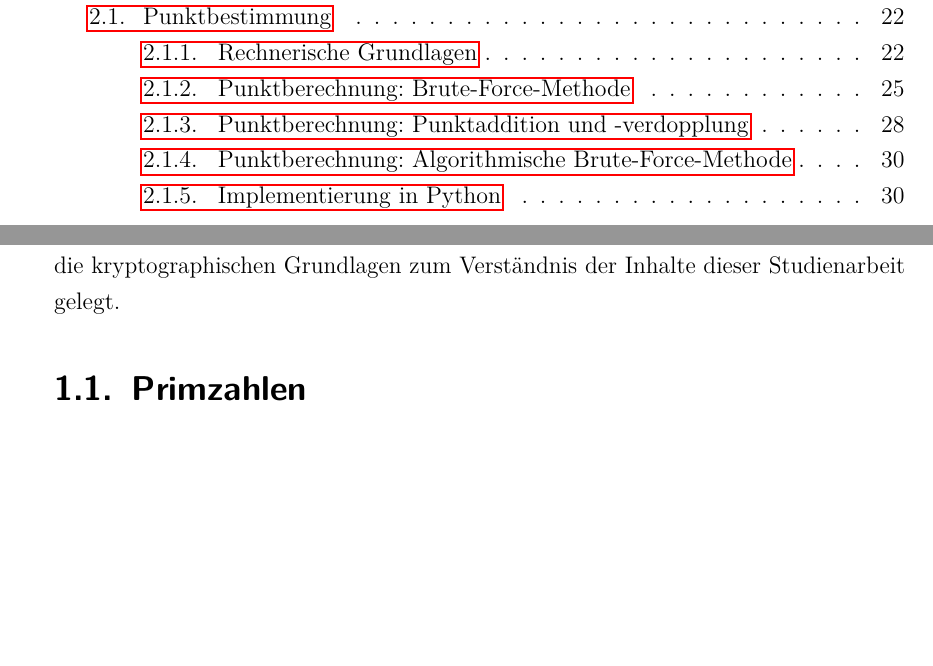
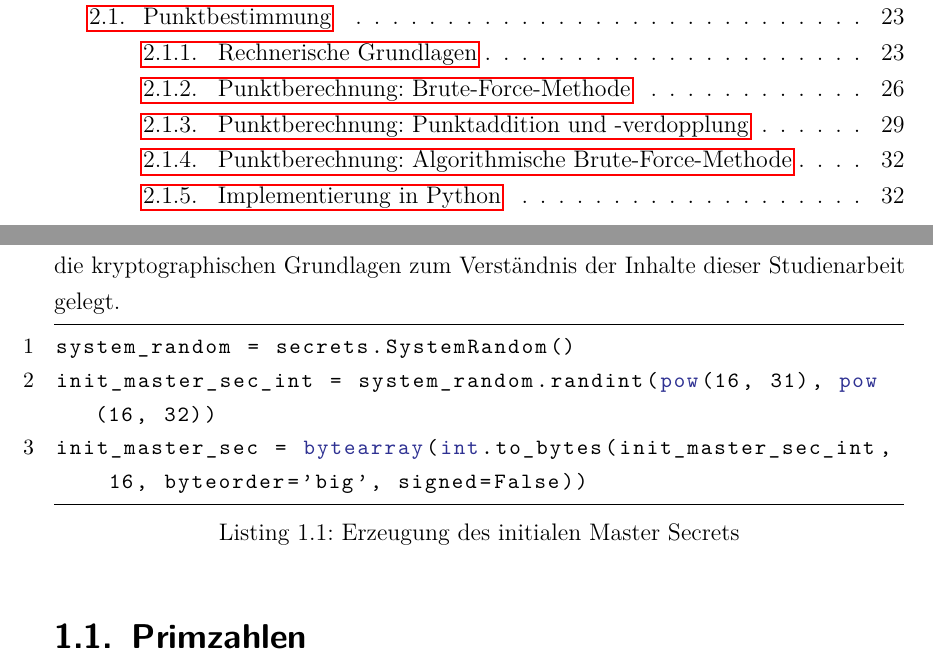
Before and after one commit to LucForster/Studienarbeit_Elliptische_Kurven, a LaTeX document (Studienarbeit Elliptische Kurven LaTeX/T3_3101.tex, which reads Studienarbeit Elliptische Kurven LaTeX/1. Grundlagen.tex): two parts of pages 6 and 9 of 39 before the commit and two parts of pages 6 and 9 of 41 after it, joined at a grey line, cut so that both start at the same text, the shorter picture padded with empty space. Compiled offline with pdfLaTeX.

Commit message:
fixed listings

```diff
--- a/Studienarbeit Elliptische Kurven LaTeX/1. Grundlagen.tex
+++ b/Studienarbeit Elliptische Kurven LaTeX/1. Grundlagen.tex
@@ -2,6 +2,11 @@
 \chapter{Grundlagen}
 Diese Studienarbeit befasst sich mit dem komplexen Thema der Elliptischen Kurven in der Kryptographie. Die Kryptographie ist ein mathematisches Thema, bei welchem es zu Anfang der Legung einer Grundlage für das Verständnis der Inhalte dieser Studienarbeit bedarf. In diesem Kapitel werden sowohl die mathematischen als auch die kryptographischen Grundlagen zum Verständnis der Inhalte dieser Studienarbeit gelegt.
 
+\begin{lstlisting}[caption={Erzeugung des initialen Master Secrets}, captionpos=b, language=Python]
+system_random = secrets.SystemRandom()
+init_master_sec_int = system_random.randint(pow(16, 31), pow(16, 32))
+init_master_sec = bytearray(int.to_bytes(init_master_sec_int, 16, byteorder='big', signed=False))
+\end{lstlisting}
 
 \section{Primzahlen}
 In der Zahlentheorie, einem Teilbereich der Mathematik, werden viele unterschiedliche Eigenschaften von Zahlen untersucht. Durch die Untersuchung erhofft man sich neue Erkenntnisse für Wissenschaft und Technik. Die Primzahlen als mathematisches Forschungsgebiet sind hierbei ein Teilbereich der Zahlentheorie. Im Folgenden werden Primzahlen definiert und deren Eigenschaften erläutert. Anschließend wird untersucht, wie Primzahlen berechnet werden können. Am Ende wird erläutert, welche Rolle Primzahlen in der Kryptologie und modernen Kryptosystemen innehaben.
--- a/Studienarbeit Elliptische Kurven LaTeX/T3_3101.tex
+++ b/Studienarbeit Elliptische Kurven LaTeX/T3_3101.tex
@@ -12,6 +12,7 @@
 \usepackage[utf8]{inputenc}
 \usepackage[ngerman,english]{babel}
 \usepackage[onehalfspacing]{setspace}
+\usepackage[dvipsnames]{xcolor}			%Für farbigen Text
 \usepackage[T1]{fontenc}
 \usepackage{microtype}
 \usepackage{graphicx, subfigure}
@@ -33,8 +34,8 @@
 \usepackage{relsize}
 \usepackage{enumitem}									%für Aufzählungen
 \usepackage{float}										%für Platzierung von Grafiken etc.
-\lstset{ 												% General setup for the listings package
-    language=Python,
+\lstset{ % General setup for the package
+    language=C++,
     basicstyle=\small \ttfamily,%\sffamily,
     breaklines=true,
     breakautoindent=true,
```
Also changed, not shown: Studienarbeit Elliptische Kurven LaTeX/2. Elliptische Kurven.tex (+2 -2 lines), Studienarbeit Elliptische Kurven LaTeX/T3_3101.pdf.
